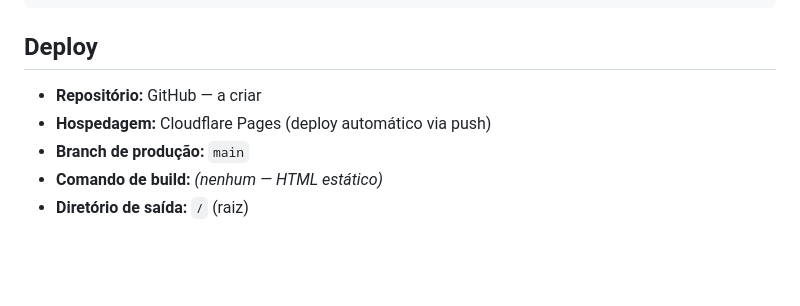
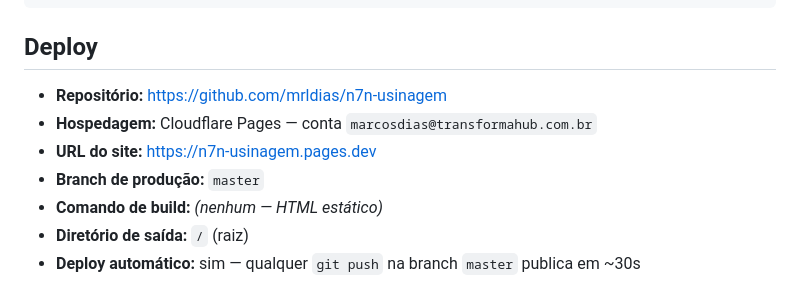
Before and after one commit to mrldias/n7n-usinagem, a Markdown page: CLAUDE.md, the part around the change. Rendered like a GitHub page; blank space fills up the shorter version.

Commit message:
docs: atualiza CLAUDE.md com dados de deploy (GitHub + Cloudflare Pages)
Co-Authored-By: Claude Sonnet 4.6 <noreply@anthropic.com>

```diff
--- a/CLAUDE.md
+++ b/CLAUDE.md
@@ -91,8 +91,10 @@ n7n/
 
 ## Deploy
 
-- **Repositório:** GitHub — a criar
-- **Hospedagem:** Cloudflare Pages (deploy automático via push)
-- **Branch de produção:** `main`
+- **Repositório:** https://github.com/mrldias/n7n-usinagem
+- **Hospedagem:** Cloudflare Pages — conta `marcosdias@transformahub.com.br`
+- **URL do site:** https://n7n-usinagem.pages.dev
+- **Branch de produção:** `master`
 - **Comando de build:** *(nenhum — HTML estático)*
 - **Diretório de saída:** `/` (raiz)
+- **Deploy automático:** sim — qualquer `git push` na branch `master` publica em ~30s
```
